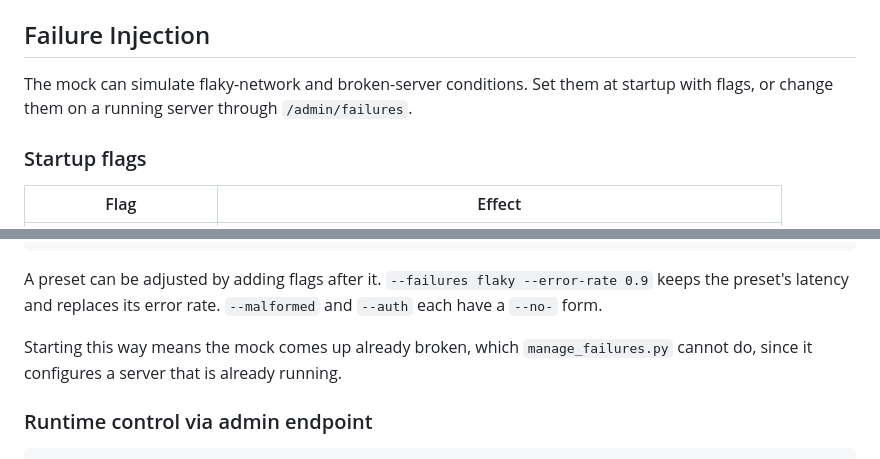
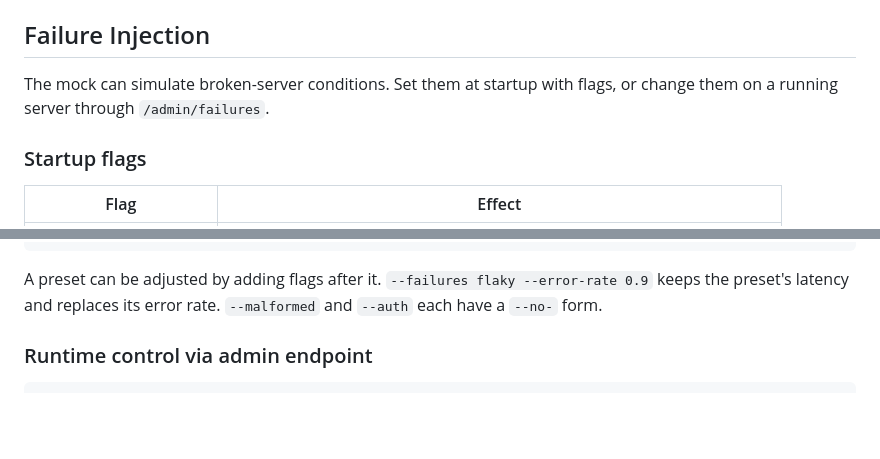
Before and after one commit to BenjaminBelanger/etsmobile-api-mock, a Markdown page: README.md, 2 parts joined by grey strips. Drawn GitHub-style; blank space fills up the shorter version.

```diff
--- a/README.md
+++ b/README.md
@@ -209,7 +202,7 @@ Scenarios are defined declaratively in `seed/scenarios.json`.
 
 ## Failure Injection
 
-The mock can simulate flaky-network and broken-server conditions. Set them at startup with flags, or change them on a running server through `/admin/failures`.
+The mock can simulate broken-server conditions. Set them at startup with flags, or change them on a running server through `/admin/failures`.
 
 ### Startup flags
 
@@ -233,10 +226,6 @@ python start.py --profile semester-off --auth
 A preset can be adjusted by adding flags after it. `--failures flaky
 --error-rate 0.9` keeps the preset's latency and replaces its error rate.
 `--malformed` and `--auth` each have a `--no-` form.
-
-Starting this way means the mock comes up already broken, which
-`manage_failures.py` cannot do, since it configures a server that is already
-running.
 
 ### Runtime control via admin endpoint
 
```
Also changed, not shown: other parts of README.md (+5 -12 lines).
